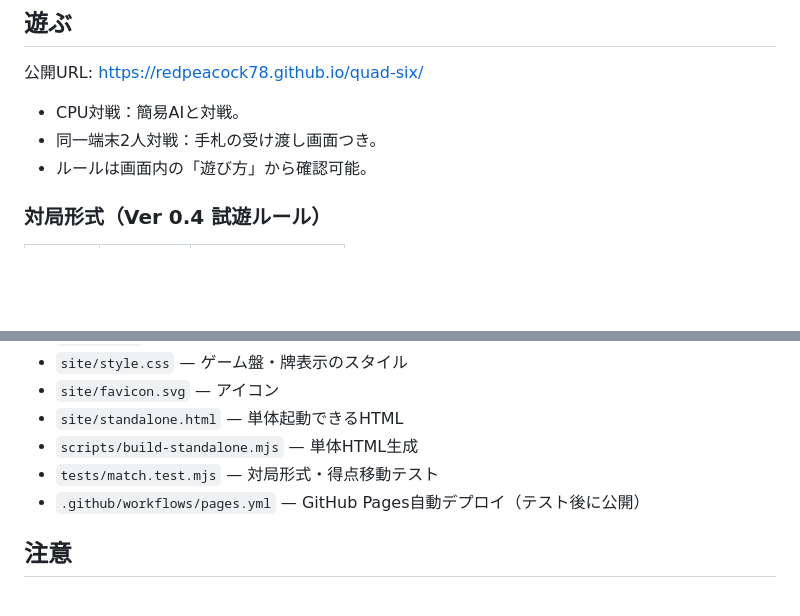
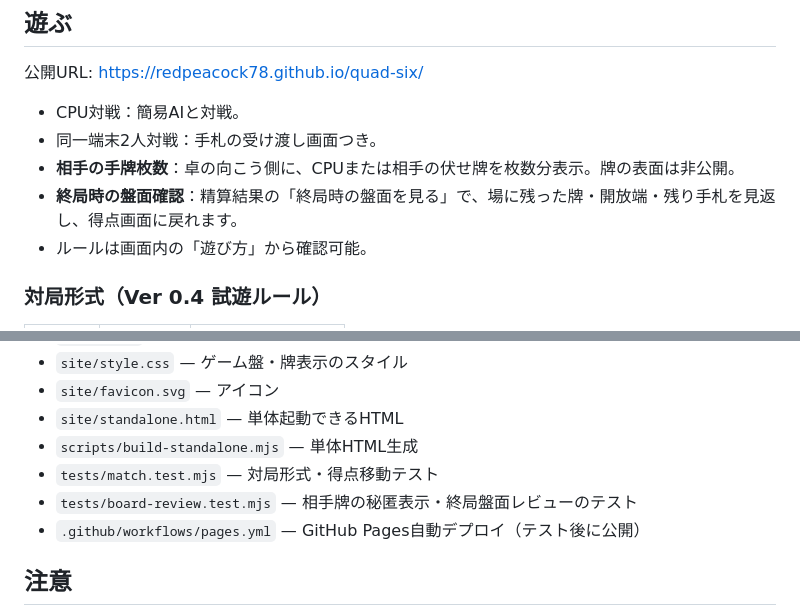
Before and after one commit to redpeacock78/quad-six, a Markdown page: README.md, 2 parts joined by grey strips. GitHub-like rendering; blank space fills up the shorter version.

Commit message:
docs: explain opponent concealed hand and final board review

```diff
--- a/README.md
+++ b/README.md
@@ -10,6 +10,8 @@
 
 - CPU対戦：簡易AIと対戦。
 - 同一端末2人対戦：手札の受け渡し画面つき。
+- **相手の手牌枚数**：卓の向こう側に、CPUまたは相手の伏せ牌を枚数分表示。牌の表面は非公開。
+- **終局時の盤面確認**：精算結果の「終局時の盤面を見る」で、場に残った牌・開放端・残り手札を見返し、得点画面に戻れます。
 - ルールは画面内の「遊び方」から確認可能。
 
 ### 対局形式（Ver 0.4 試遊ルール）
@@ -77,6 +79,7 @@ npm run build:standalone
 - `site/standalone.html` — 単体起動できるHTML
 - `scripts/build-standalone.mjs` — 単体HTML生成
 - `tests/match.test.mjs` — 対局形式・得点移動テスト
+- `tests/board-review.test.mjs` — 相手牌の秘匿表示・終局盤面レビューのテスト
 - `.github/workflows/pages.yml` — GitHub Pages自動デプロイ（テスト後に公開）
 
 ## 注意
```
